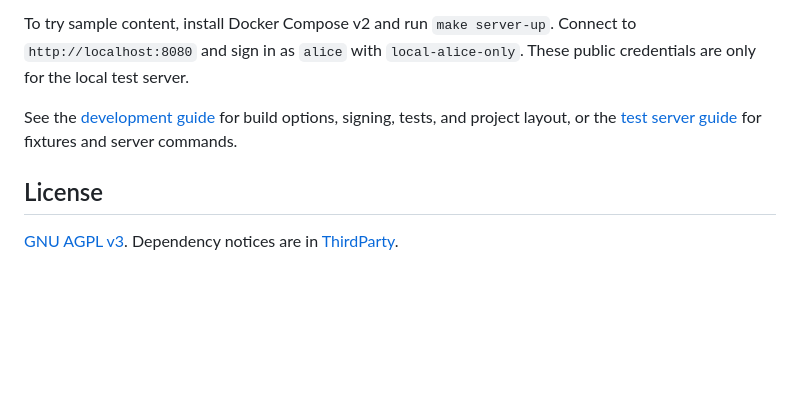
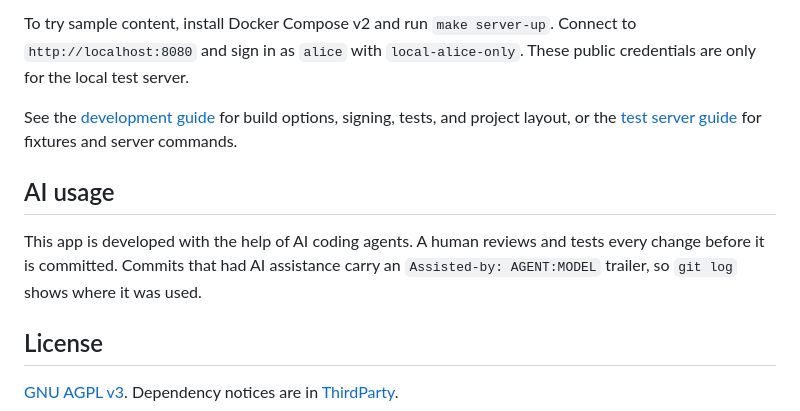
Before and after one commit to juliusknorr/collectives-swiftui, a Markdown page: README.md, the part around the change. GitHub-like rendering; blank space fills up the shorter version.

Commit message:
docs: add note about ai usage
Assisted-by: ClaudeCode:claude-opus-5-5
Signed-off-by: Julius Knorr <jus@bitgrid.net>

```diff
--- a/README.md
+++ b/README.md
@@ -66,6 +66,12 @@ See the [development guide](docs/development.md) for build options, signing,
 tests, and project layout, or the [test server guide](dev/README.md) for fixtures
 and server commands.
 
+## AI usage
+
+This app is developed with the help of AI coding agents. A human reviews and tests
+every change before it is committed. Commits that had AI assistance carry an
+`Assisted-by: AGENT:MODEL` trailer, so `git log` shows where it was used.
+
 ## License
 
 [GNU AGPL v3](LICENSE). Dependency notices are in [ThirdParty](ThirdParty/).
```
